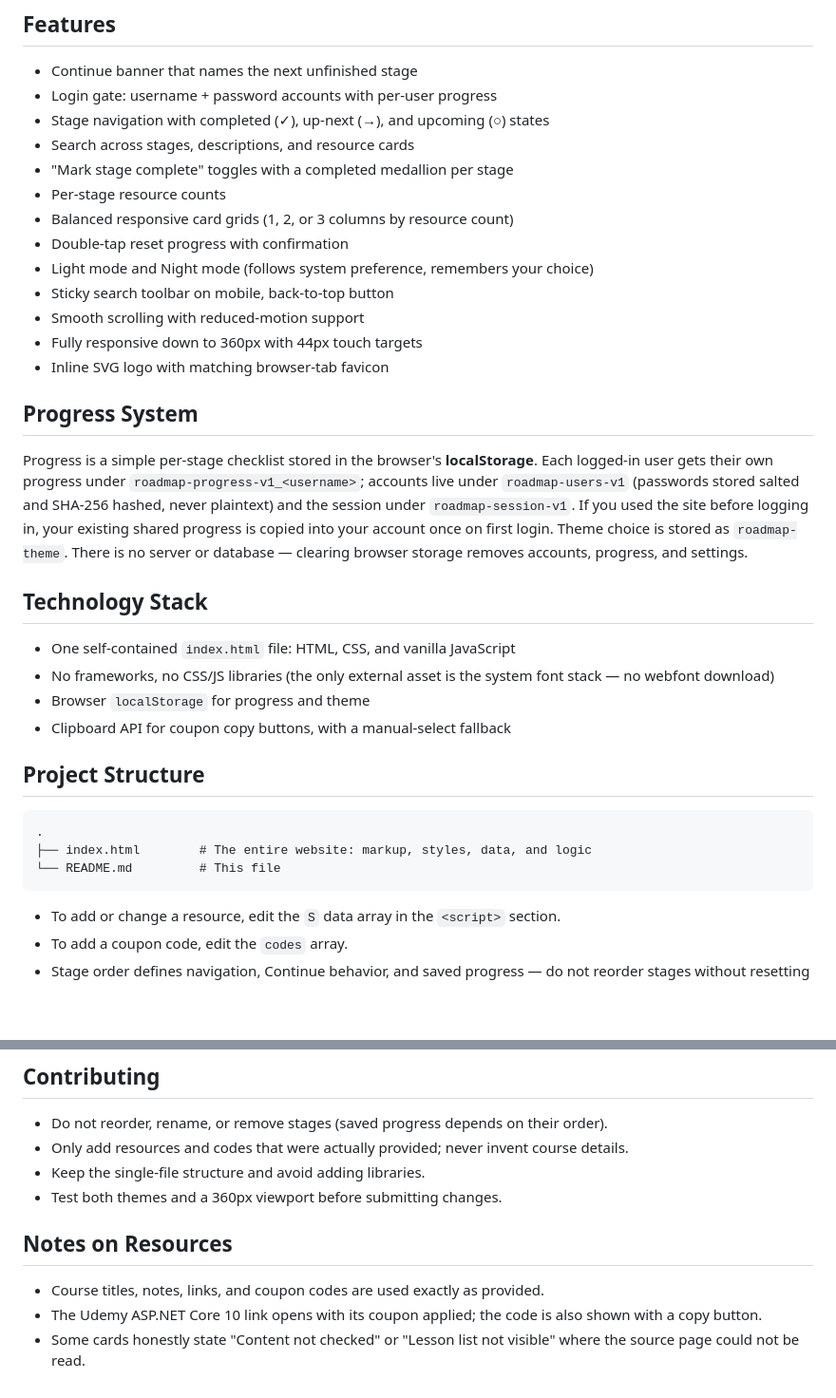
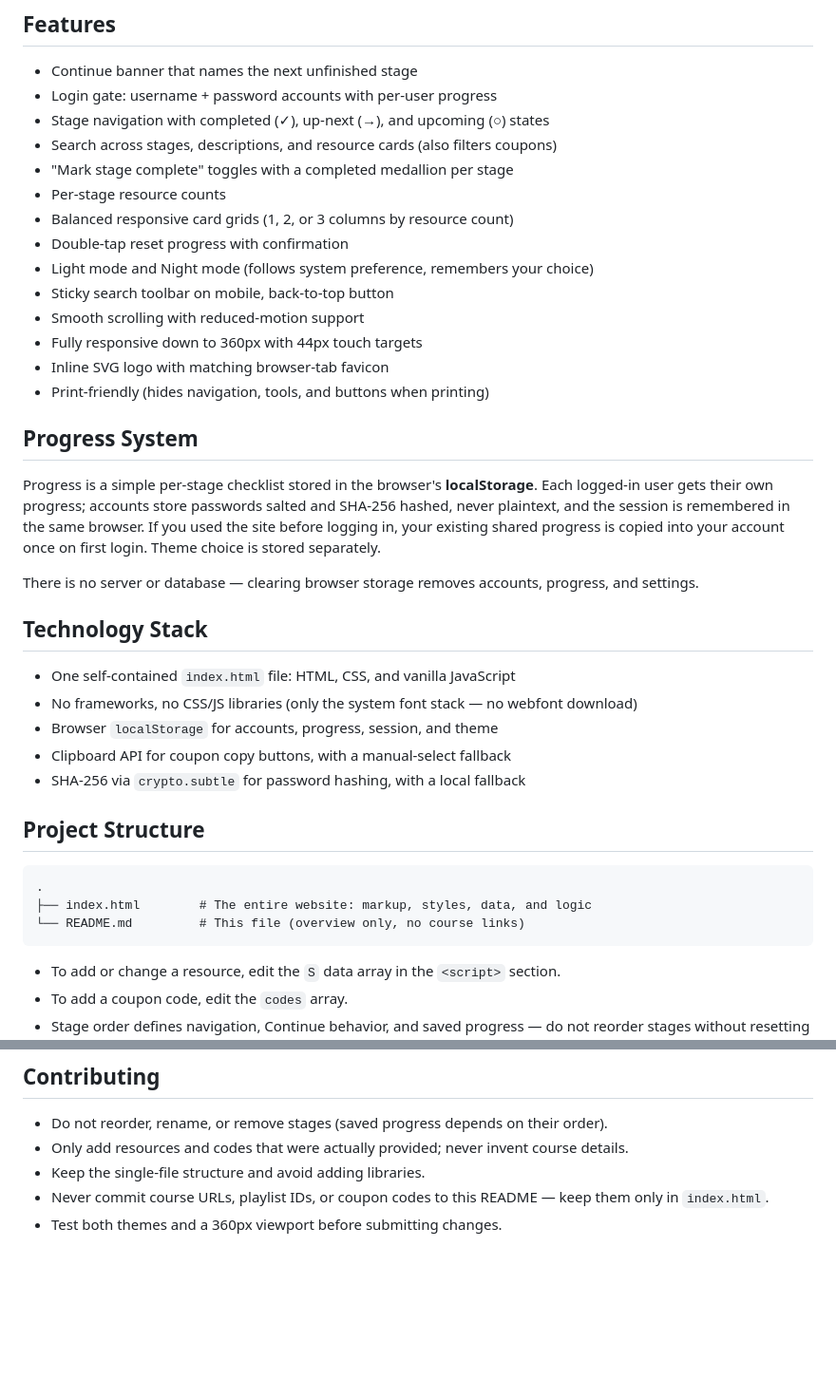
Before and after one commit to Elhendawy-1/Back-End-Roadmap, a Markdown page: README.md, 2 parts joined by grey strips. Shown at 95% size. Rendered like a GitHub page; blank space fills up the shorter version.

````diff
--- a/README.md
+++ b/README.md
@@ -44,7 +52,7 @@ A dedicated section holds coupon codes for Eng. Mohamed Abu Hadhoud's courses on
 - Continue banner that names the next unfinished stage
 - Login gate: username + password accounts with per-user progress
 - Stage navigation with completed (✓), up-next (→), and upcoming (○) states
-- Search across stages, descriptions, and resource cards
+- Search across stages, descriptions, and resource cards (also filters coupons)
 - "Mark stage complete" toggles with a completed medallion per stage
 - Per-stage resource counts
 - Balanced responsive card grids (1, 2, or 3 columns by resource count)
@@ -54,24 +62,28 @@ A dedicated section holds coupon codes for Eng. Mohamed Abu Hadhoud's courses on
 - Smooth scrolling with reduced-motion support
 - Fully responsive down to 360px with 44px touch targets
 - Inline SVG logo with matching browser-tab favicon
+- Print-friendly (hides navigation, tools, and buttons when printing)
 
 ## Progress System
 
-Progress is a simple per-stage checklist stored in the browser's **localStorage**. Each logged-in user gets their own progress under `roadmap-progress-v1_<username>`; accounts live under `roadmap-users-v1` (passwords stored salted and SHA-256 hashed, never plaintext) and the session under `roadmap-session-v1`. If you used the site before logging in, your existing shared progress is copied into your account once on first login. Theme choice is stored as `roadmap-theme`. There is no server or database — clearing browser storage removes accounts, progress, and settings.
+Progress is a simple per-stage checklist stored in the browser's **localStorage**. Each logged-in user gets their own progress; accounts store passwords salted and SHA-256 hashed, never plaintext, and the session is remembered in the same browser. If you used the site before logging in, your existing shared progress is copied into your account once on first login. Theme choice is stored separately.
+
+There is no server or database — clearing browser storage removes accounts, progress, and settings.
 
 ## Technology Stack
 
 - One self-contained `index.html` file: HTML, CSS, and vanilla JavaScript
-- No frameworks, no CSS/JS libraries (the only external asset is the system font stack — no webfont download)
-- Browser `localStorage` for progress and theme
+- No frameworks, no CSS/JS libraries (only the system font stack — no webfont download)
+- Browser `localStorage` for accounts, progress, session, and theme
 - Clipboard API for coupon copy buttons, with a manual-select fallback
+- SHA-256 via `crypto.subtle` for password hashing, with a local fallback
 
 ## Project Structure
 
 ```text
 .
 ├── index.html        # The entire website: markup, styles, data, and logic
-└── README.md         # This file
+└── README.md         # This file (overview only, no course links)
 ```
 
 - To add or change a resource, edit the `S` data array in the `<script>` section.
@@ -99,10 +111,5 @@ No build step and no server required:
 - Do not reorder, rename, or remove stages (saved progress depends on their order).
 - Only add resources and codes that were actually provided; never invent course details.
 - Keep the single-file structure and avoid adding libraries.
+- Never commit course URLs, playlist IDs, or coupon codes to this README — keep them only in `index.html`.
 - Test both themes and a 360px viewport before submitting changes.
-
-## Notes on Resources
-
-- Course titles, notes, links, and coupon codes are used exactly as provided.
-- The Udemy ASP.NET Core 10 link opens with its coupon applied; the code is also shown with a copy button.
-- Some cards honestly state "Content not checked" or "Lesson list not visible" where the source page could not be read.
````
Also changed, not shown: other parts of README.md (+25 -17 lines).
